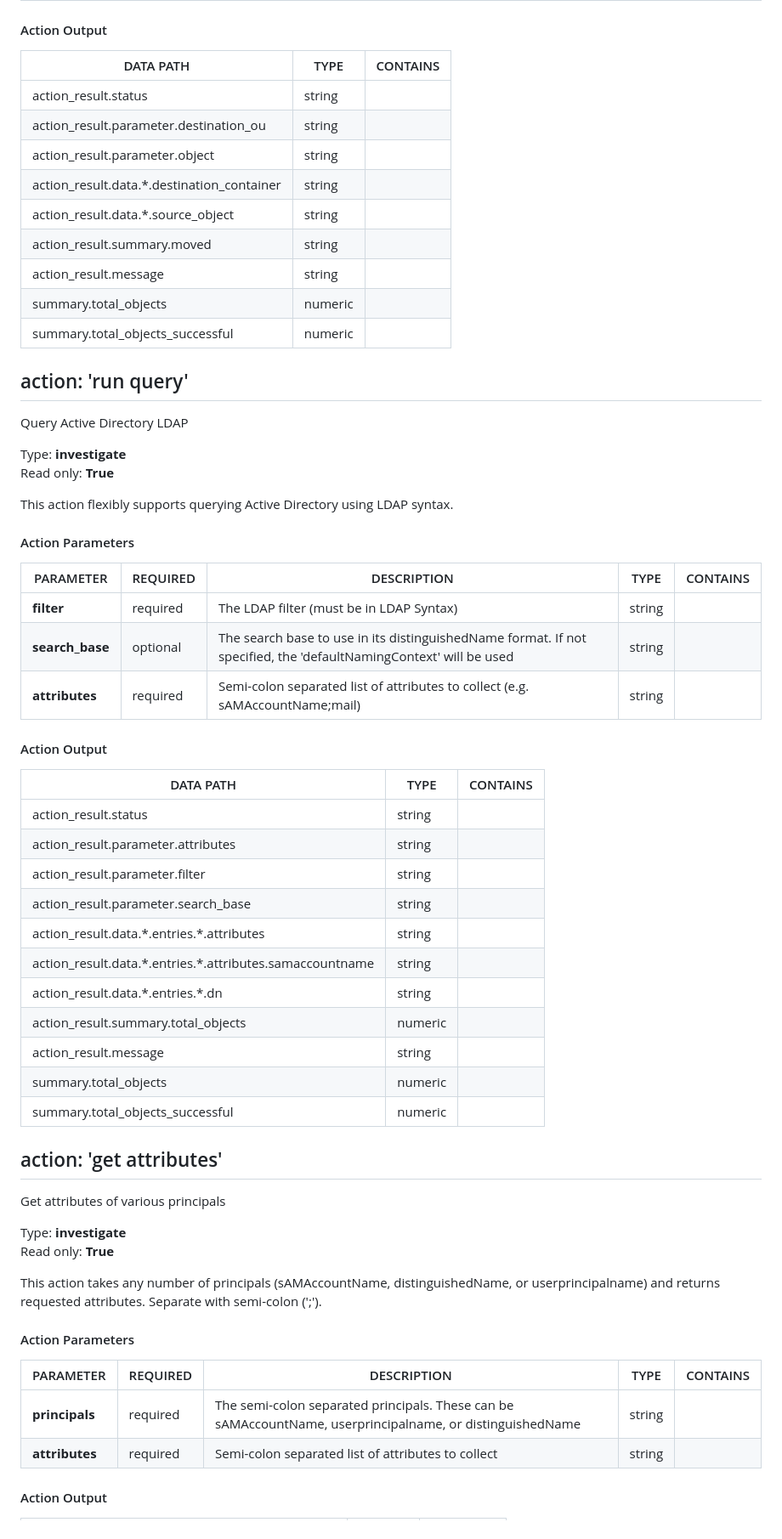
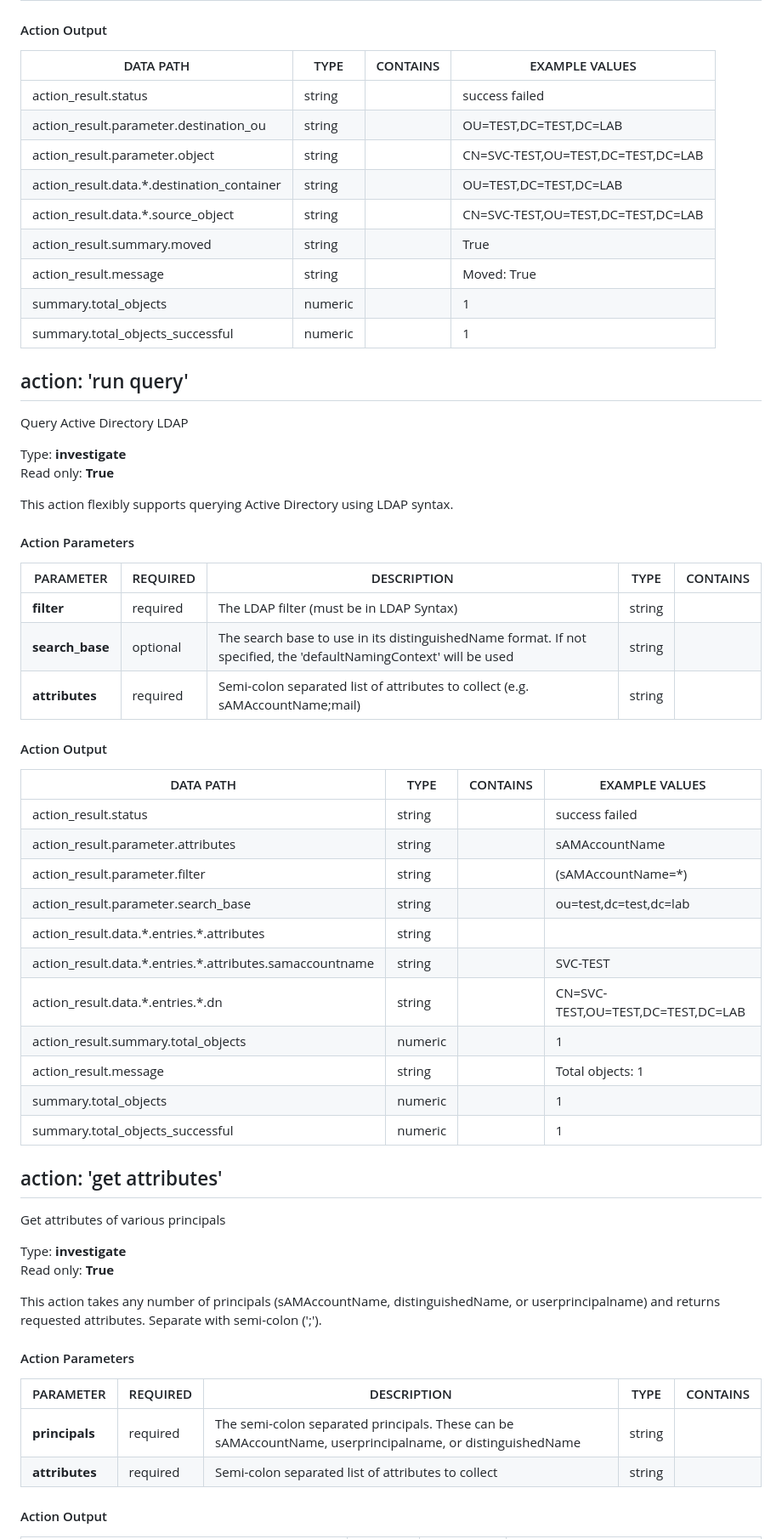
Before and after one commit to splunk-soar-connectors/microsoftadldap, a Markdown page: README.md, the part around one of its changes. Shown at 85% size. Drawn GitHub-style.

```diff
--- a/README.md
+++ b/README.md
@@ -348,16 +348,16 @@ PARAMETER | REQUIRED | DESCRIPTION | TYPE | CONTAINS
 
 #### Action Output
-DATA PATH | TYPE | CONTAINS
---------- | ---- | --------
-action\_result\.status | string |
-action\_result\.parameter\.destination\_ou | string |
-action\_result\.parameter\.object | string |
-action\_result\.data\.\*\.destination\_container | string |
-action\_result\.data\.\*\.source\_object | string |
-action\_result\.summary\.moved | string |
-action\_result\.message | string |
-summary\.total\_objects | numeric |
-summary\.total\_objects\_successful | numeric |
+DATA PATH | TYPE | CONTAINS | EXAMPLE VALUES
+--------- | ---- | -------- | --------------
+action_result.status | string |  |   success  failed
+action_result.parameter.destination_ou | string |  |   OU=TEST,DC=TEST,DC=LAB
+action_result.parameter.object | string |  |   CN=SVC-TEST,OU=TEST,DC=TEST,DC=LAB
+action_result.data.\*.destination_container | string |  |   OU=TEST,DC=TEST,DC=LAB
+action_result.data.\*.source_object | string |  |   CN=SVC-TEST,OU=TEST,DC=TEST,DC=LAB
+action_result.summary.moved | string |  |   True
+action_result.message | string |  |   Moved: True
+summary.total_objects | numeric |  |   1
+summary.total_objects_successful | numeric |  |   1
 
 ## action: 'run query'
 Query Active Directory LDAP
@@ -365,29 +365,29 @@ Query Active Directory LDAP
 Type: **investigate**
 Read only: **True**
 
-This action flexibly supports querying Active Directory using LDAP syntax\.
+This action flexibly supports querying Active Directory using LDAP syntax.
 
 #### Action Parameters
 PARAMETER | REQUIRED | DESCRIPTION | TYPE | CONTAINS
 --------- | -------- | ----------- | ---- | --------
-**filter** |  required  | The LDAP filter \(must be in LDAP Syntax\) | string |
-**search\_base** |  optional  | The search base to use in its distinguishedName format\. If not specified, the 'defaultNamingContext' will be used | string |
-**attributes** |  required  | Semi\-colon separated list of attributes to collect \(e\.g\. sAMAccountName;mail\) | string |
+**filter** |  required  | The LDAP filter (must be in LDAP Syntax) | string |
+**search_base** |  optional  | The search base to use in its distinguishedName format. If not specified, the 'defaultNamingContext' will be used | string |
+**attributes** |  required  | Semi-colon separated list of attributes to collect (e.g. sAMAccountName;mail) | string |
 
 #### Action Output
-DATA PATH | TYPE | CONTAINS
---------- | ---- | --------
-action\_result\.status | string |
-action\_result\.parameter\.attributes | string |
-action\_result\.parameter\.filter | string |
-action\_result\.parameter\.search\_base | string |
-action\_result\.data\.\*\.entries\.\*\.attributes | string |
-action\_result\.data\.\*\.entries\.\*\.attributes\.samaccountname | string |
-action\_result\.data\.\*\.entries\.\*\.dn | string |
-action\_result\.summary\.total\_objects | numeric |
-action\_result\.message | string |
-summary\.total\_objects | numeric |
-summary\.total\_objects\_successful | numeric |
+DATA PATH | TYPE | CONTAINS | EXAMPLE VALUES
+--------- | ---- | -------- | --------------
+action_result.status | string |  |   success  failed
+action_result.parameter.attributes | string |  |   sAMAccountName
+action_result.parameter.filter | string |  |   (sAMAccountName=\*)
+action_result.parameter.search_base | string |  |   ou=test,dc=test,dc=lab
+action_result.data.\*.entries.\*.attributes | string |  |
+action_result.data.\*.entries.\*.attributes.samaccountname | string |  |   SVC-TEST
+action_result.data.\*.entries.\*.dn | string |  |   CN=SVC-TEST,OU=TEST,DC=TEST,DC=LAB
+action_result.summary.total_objects | numeric |  |   1
+action_result.message | string |  |   Total objects: 1
+summary.total_objects | numeric |  |   1
+summary.total_objects_successful | numeric |  |   1
 
 ## action: 'get attributes'
 Get attributes of various principals
@@ -395,12 +395,12 @@ Get attributes of various principals
 Type: **investigate**
 Read only: **True**
 
-This action takes any number of principals \(sAMAccountName, distinguishedName, or userprincipalname\) and returns requested attributes\. Separate with semi\-colon \(';'\)\.
+This action takes any number of principals (sAMAccountName, distinguishedName, or userprincipalname) and returns requested attributes. Separate with semi-colon (';').
 
 #### Action Parameters
 PARAMETER | REQUIRED | DESCRIPTION | TYPE | CONTAINS
 --------- | -------- | ----------- | ---- | --------
-**principals** |  required  | The semi\-colon separated principals\. These can be sAMAccountName, userprincipalname, or distinguishedName | string |
-**attributes** |  required  | Semi\-colon separated list of attributes to collect | string |
+**principals** |  required  | The semi-colon separated principals. These can be sAMAccountName, userprincipalname, or distinguishedName | string |
+**attributes** |  required  | Semi-colon separated list of attributes to collect | string |
 
 #### Action Output
```
Also changed, not shown: other parts of README.md (+145 -145 lines).
